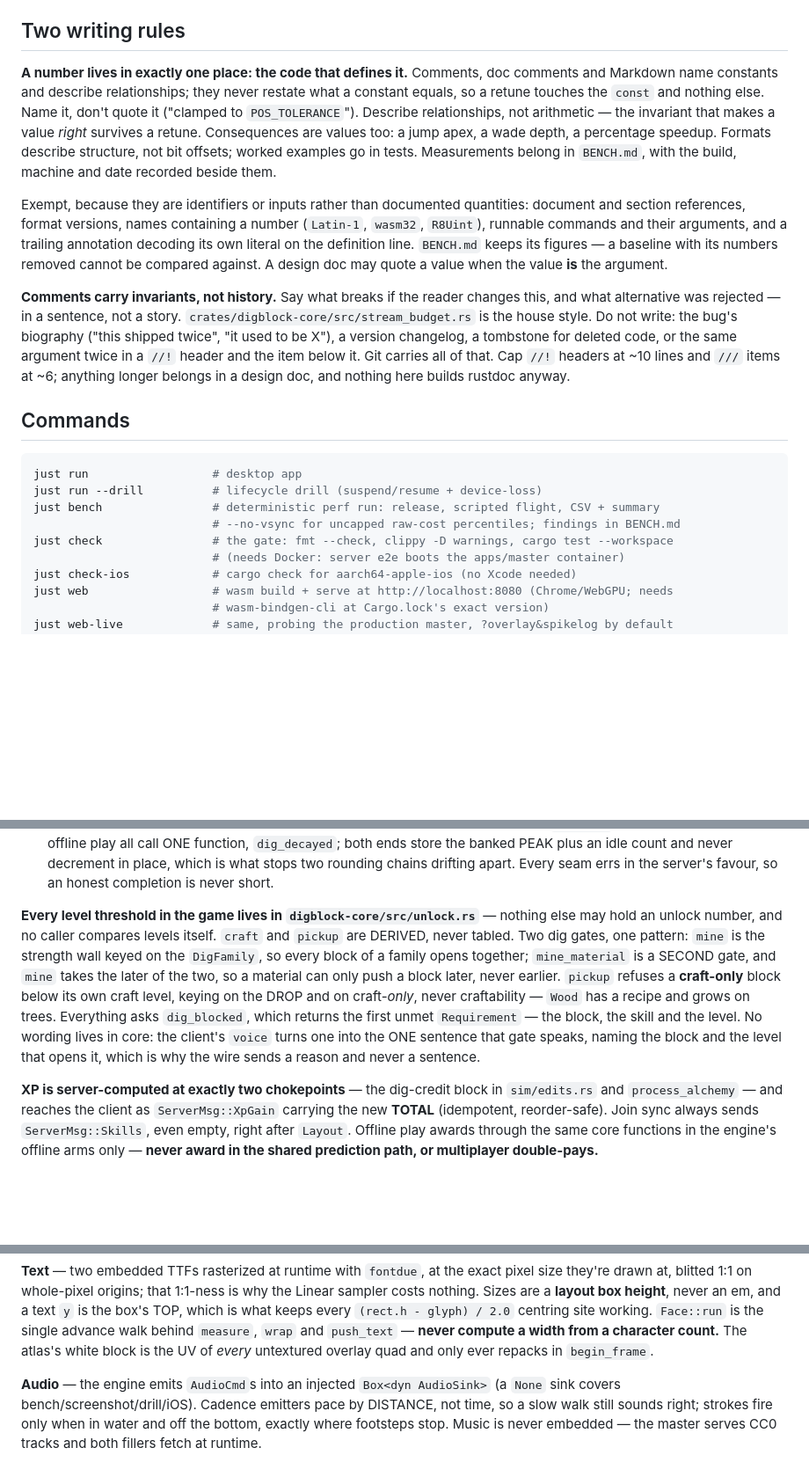
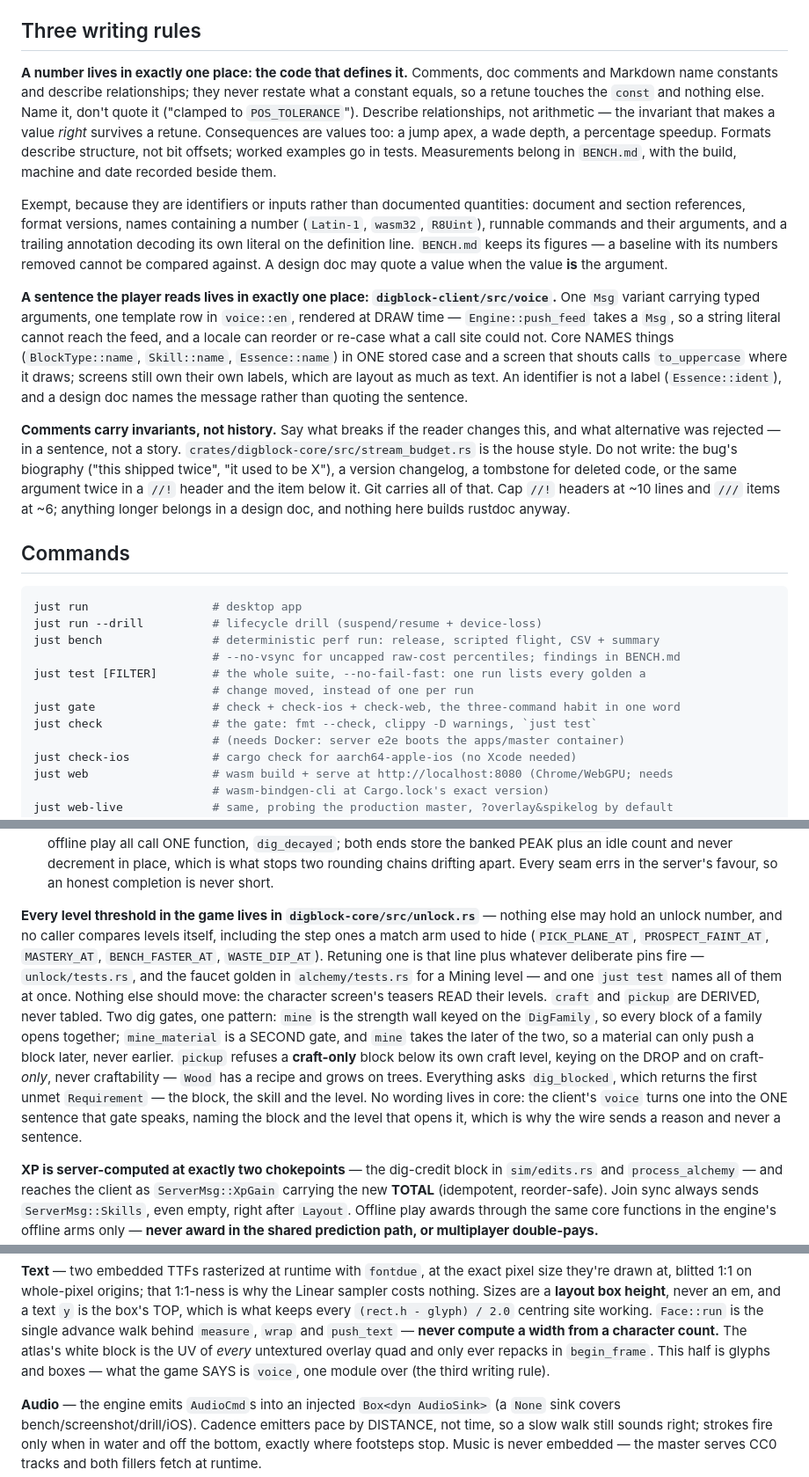
Before and after one commit to Zaneris/digblock-rs, a Markdown page: CLAUDE.md, 3 parts joined by grey strips. Shown at 88% size. GitHub-like rendering; blank space fills up the shorter version.

Commit message:
docs(claude): where a number lives, where a sentence lives, and one run to check
The timber retune cost four test rounds and a crate-boundary move because
neither answer was written down. Both are now: a third writing rule for
player-facing text beside the one for numbers, the unlock paragraph
naming a retune's actual blast radius (the line, the two pin files, and
nothing else), and `just test` / `just gate` in the command list.

Co-Authored-By: Claude Opus 5 (1M context) <noreply@anthropic.com>

```diff
--- a/CLAUDE.md
+++ b/CLAUDE.md
@@ -20,7 +20,7 @@ a decision or rebuilding something:
   NOT built" list, and §5's standing record of the seven trust-model findings.
 - `DELVE-DESIGN.md`, `SOCIAL-DESIGN.md` — design-only, not built.
 
-## Two writing rules
+## Three writing rules
 
 **A number lives in exactly one place: the code that defines it.** Comments, doc comments and Markdown name constants
 and describe relationships; they never restate what a constant equals, so a retune touches the `const` and nothing else.
@@ -33,6 +33,13 @@ Exempt, because they are identifiers or inputs rather than documented quantities
 format versions, names containing a number (`Latin-1`, `wasm32`, `R8Uint`), runnable commands and their arguments, and a
 trailing annotation decoding its own literal on the definition line. `BENCH.md` keeps its figures — a baseline with its
 numbers removed cannot be compared against. A design doc may quote a value when the value **is** the argument.
+
+**A sentence the player reads lives in exactly one place: `digblock-client/src/voice`.** One `Msg` variant carrying
+typed arguments, one template row in `voice::en`, rendered at DRAW time — `Engine::push_feed` takes a `Msg`, so a string
+literal cannot reach the feed, and a locale can reorder or re-case what a call site could not. Core NAMES things
+(`BlockType::name`, `Skill::name`, `Essence::name`) in ONE stored case and a screen that shouts calls `to_uppercase`
+where it draws; screens still own their own labels, which are layout as much as text. An identifier is not a label
+(`Essence::ident`), and a design doc names the message rather than quoting the sentence.
 
 **Comments carry invariants, not history.** Say what breaks if the reader changes this, and what alternative was
 rejected — in a sentence, not a story. `crates/digblock-core/src/stream_budget.rs` is the house style. Do not write: the
@@ -47,7 +54,10 @@ just run                  # desktop app
 just run --drill          # lifecycle drill (suspend/resume + device-loss)
 just bench                # deterministic perf run: release, scripted flight, CSV + summary
                           # --no-vsync for uncapped raw-cost percentiles; findings in BENCH.md
-just check                # the gate: fmt --check, clippy -D warnings, cargo test --workspace
+just test [FILTER]        # the whole suite, --no-fail-fast: one run lists every golden a
+                          # change moved, instead of one per run
+just gate                 # check + check-ios + check-web, the three-command habit in one word
+just check                # the gate: fmt --check, clippy -D warnings, `just test`
                           # (needs Docker: server e2e boots the apps/master container)
 just check-ios            # cargo check for aarch64-apple-ios (no Xcode needed)
 just web                  # wasm build + serve at http://localhost:8080 (Chrome/WebGPU; needs
@@ -292,13 +302,17 @@ Two skills (Mining, Alchemy), designed in `SKILLS-DESIGN.md`. Everything shared
   favour, so an honest completion is never short.
 
 **Every level threshold in the game lives in `digblock-core/src/unlock.rs`** — nothing else may hold an unlock number,
-and no caller compares levels itself. `craft` and `pickup` are DERIVED, never tabled. Two dig gates, one pattern: `mine`
-is the strength wall keyed on the `DigFamily`, so every block of a family opens together; `mine_material` is a SECOND
-gate, and `mine` takes the later of the two, so a material can only push a block later, never earlier. `pickup` refuses
-a **craft-only** block below its own craft level, keying on the DROP and on craft-*only*, never craftability — `Wood`
-has a recipe and grows on trees. Everything asks `dig_blocked`, which returns the first unmet `Requirement` — the block,
-the skill and the level. No wording lives in core: the client's `voice` turns one into the ONE sentence that gate
-speaks, naming the block and the level that opens it, which is why the wire sends a reason and never a sentence.
+and no caller compares levels itself, including the step ones a match arm used to hide (`PICK_PLANE_AT`,
+`PROSPECT_FAINT_AT`, `MASTERY_AT`, `BENCH_FASTER_AT`, `WASTE_DIP_AT`). Retuning one is that line plus whatever
+deliberate pins fire — `unlock/tests.rs`, and the faucet golden in `alchemy/tests.rs` for a Mining level — and one
+`just test` names all of them at once. Nothing else should move: the character screen's teasers READ their levels.
+`craft` and `pickup` are DERIVED, never tabled. Two dig gates, one pattern: `mine` is the strength wall keyed on the
+`DigFamily`, so every block of a family opens together; `mine_material` is a SECOND gate, and `mine` takes the later of
+the two, so a material can only push a block later, never earlier. `pickup` refuses a **craft-only** block below its own
+craft level, keying on the DROP and on craft-*only*, never craftability — `Wood` has a recipe and grows on trees.
+Everything asks `dig_blocked`, which returns the first unmet `Requirement` — the block, the skill and the level. No
+wording lives in core: the client's `voice` turns one into the ONE sentence that gate speaks, naming the block and the
+level that opens it, which is why the wire sends a reason and never a sentence.
 
 **XP is server-computed at exactly two chokepoints** — the dig-credit block in `sim/edits.rs` and `process_alchemy` —
 and reaches the client as `ServerMsg::XpGain` carrying the new **TOTAL** (idempotent, reorder-safe). Join sync always
@@ -476,7 +490,7 @@ on whole-pixel origins; that 1:1-ness is why the Linear sampler costs nothing. S
 an em, and a text `y` is the box's TOP, which is what keeps every `(rect.h - glyph) / 2.0` centring site working.
 `Face::run` is the single advance walk behind `measure`, `wrap` and `push_text` — **never compute a width from a
 character count.** The atlas's white block is the UV of *every* untextured overlay quad and only ever repacks in
-`begin_frame`.
+`begin_frame`. This half is glyphs and boxes — what the game SAYS is `voice`, one module over (the third writing rule).
 
 **Audio** — the engine emits `AudioCmd`s into an injected `Box<dyn AudioSink>` (a `None` sink covers
 bench/screenshot/drill/iOS). Cadence emitters pace by DISTANCE, not time, so a slow walk still sounds right; strokes
```
